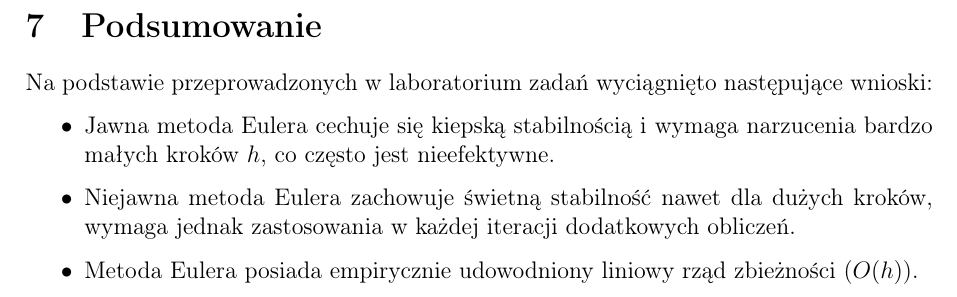
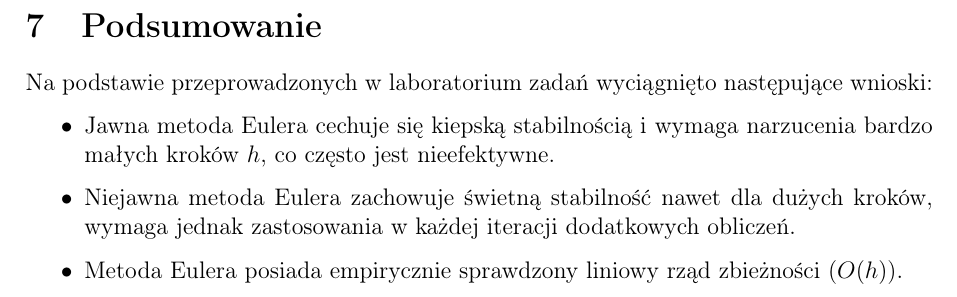
Before and after one commit to mateuszstoch/AGH, a LaTeX document (MOwNiT/lab9/sprawozdanie/sprawozdanie.tex): part of page 6 of 6, cut so that both start at the same text. Compiled offline with pdfLaTeX.

Commit message:
MOwNiT: Update lab 9 report (tex and pdf)

```diff
--- a/MOwNiT/lab9/sprawozdanie/sprawozdanie.tex
+++ b/MOwNiT/lab9/sprawozdanie/sprawozdanie.tex
@@ -281,7 +281,7 @@ Na podstawie przeprowadzonych w laboratorium zadań wyciągnięto następujące
 \begin{itemize}
     \item Jawna metoda Eulera cechuje się kiepską stabilnością i wymaga narzucenia bardzo małych kroków $h$, co często jest nieefektywne.
     \item Niejawna metoda Eulera zachowuje świetną stabilność nawet dla dużych kroków, wymaga jednak zastosowania w każdej iteracji dodatkowych obliczeń.
-    \item Metoda Eulera posiada empirycznie udowodniony liniowy rząd zbieżności ($O(h)$).
+    \item Metoda Eulera posiada empirycznie sprawdzony liniowy rząd zbieżności ($O(h)$).
 \end{itemize}
 
 \end{document}
```
Also changed, not shown: MOwNiT/lab9/sprawozdanie/sprawozdanie.pdf.
